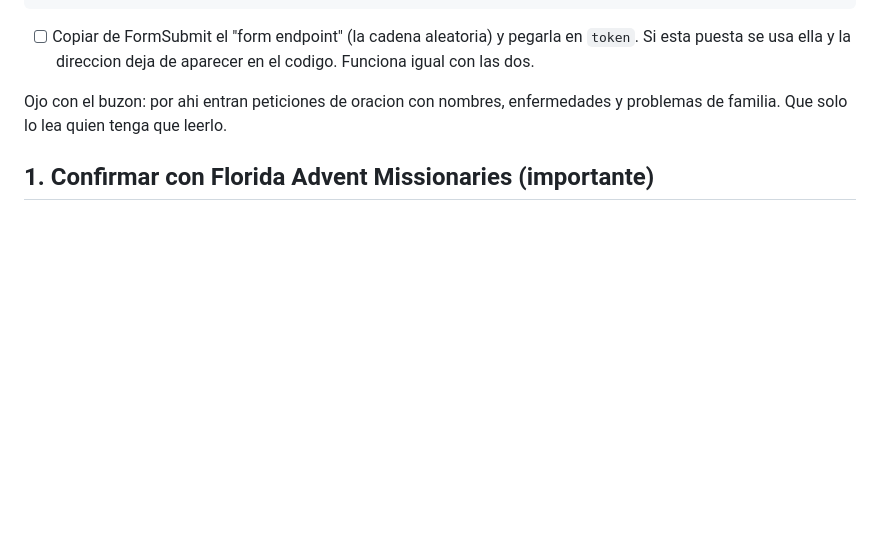
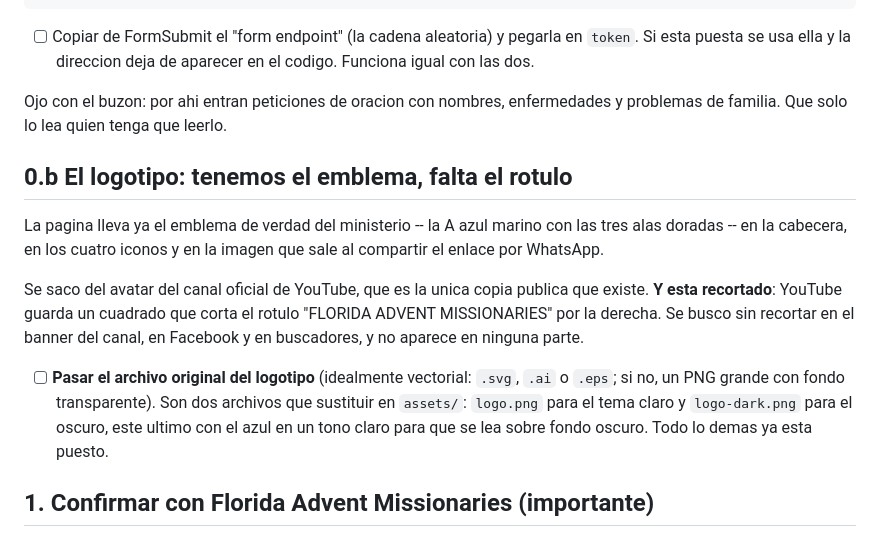
Before and after one commit to Droko1982/adventflorida, a Markdown page: PENDIENTES.md, the part around the change. Rendered like a GitHub page; blank space fills up the shorter version.

Commit message:
Anota en PENDIENTES que falta el archivo original del logotipo

```diff
--- a/PENDIENTES.md
+++ b/PENDIENTES.md
@@ -40,6 +40,25 @@ var CONTACT = {
 
 Ojo con el buzon: por ahi entran peticiones de oracion con nombres, enfermedades
 y problemas de familia. Que solo lo lea quien tenga que leerlo.
+
+## 0.b El logotipo: tenemos el emblema, falta el rotulo
+
+La pagina lleva ya el emblema de verdad del ministerio -- la A azul
+marino con las tres alas doradas -- en la cabecera, en los cuatro iconos
+y en la imagen que sale al compartir el enlace por WhatsApp.
+
+Se saco del avatar del canal oficial de YouTube, que es la unica copia
+publica que existe. **Y esta recortado**: YouTube guarda un cuadrado que
+corta el rotulo "FLORIDA ADVENT MISSIONARIES" por la derecha. Se busco
+sin recortar en el banner del canal, en Facebook y en buscadores, y no
+aparece en ninguna parte.
+
+- [ ] **Pasar el archivo original del logotipo** (idealmente vectorial:
+      `.svg`, `.ai` o `.eps`; si no, un PNG grande con fondo
+      transparente). Son dos archivos que sustituir en `assets/`:
+      `logo.png` para el tema claro y `logo-dark.png` para el oscuro,
+      este ultimo con el azul en un tono claro para que se lea sobre
+      fondo oscuro. Todo lo demas ya esta puesto.
 
 ## 1. Confirmar con Florida Advent Missionaries (importante)
 
```
